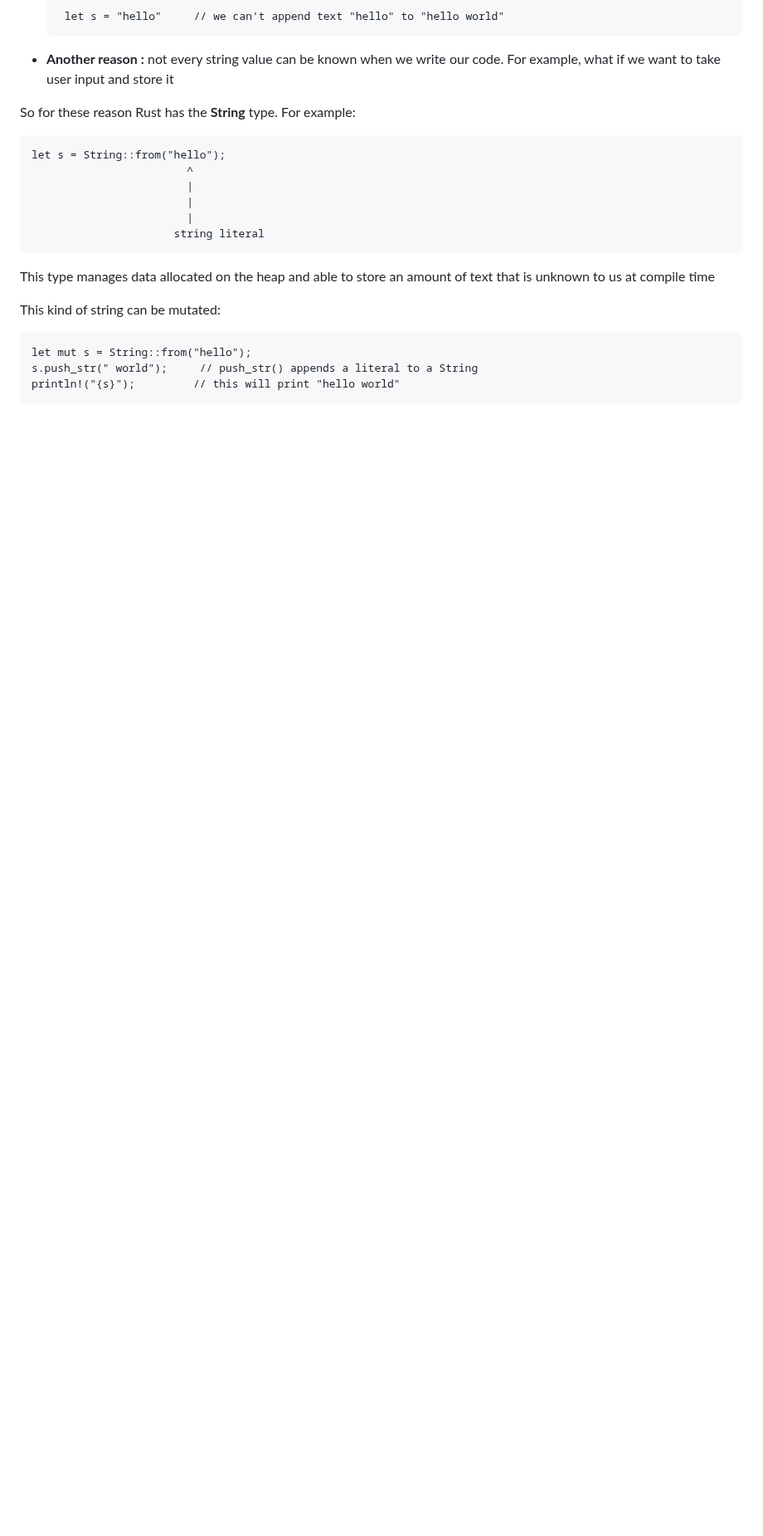
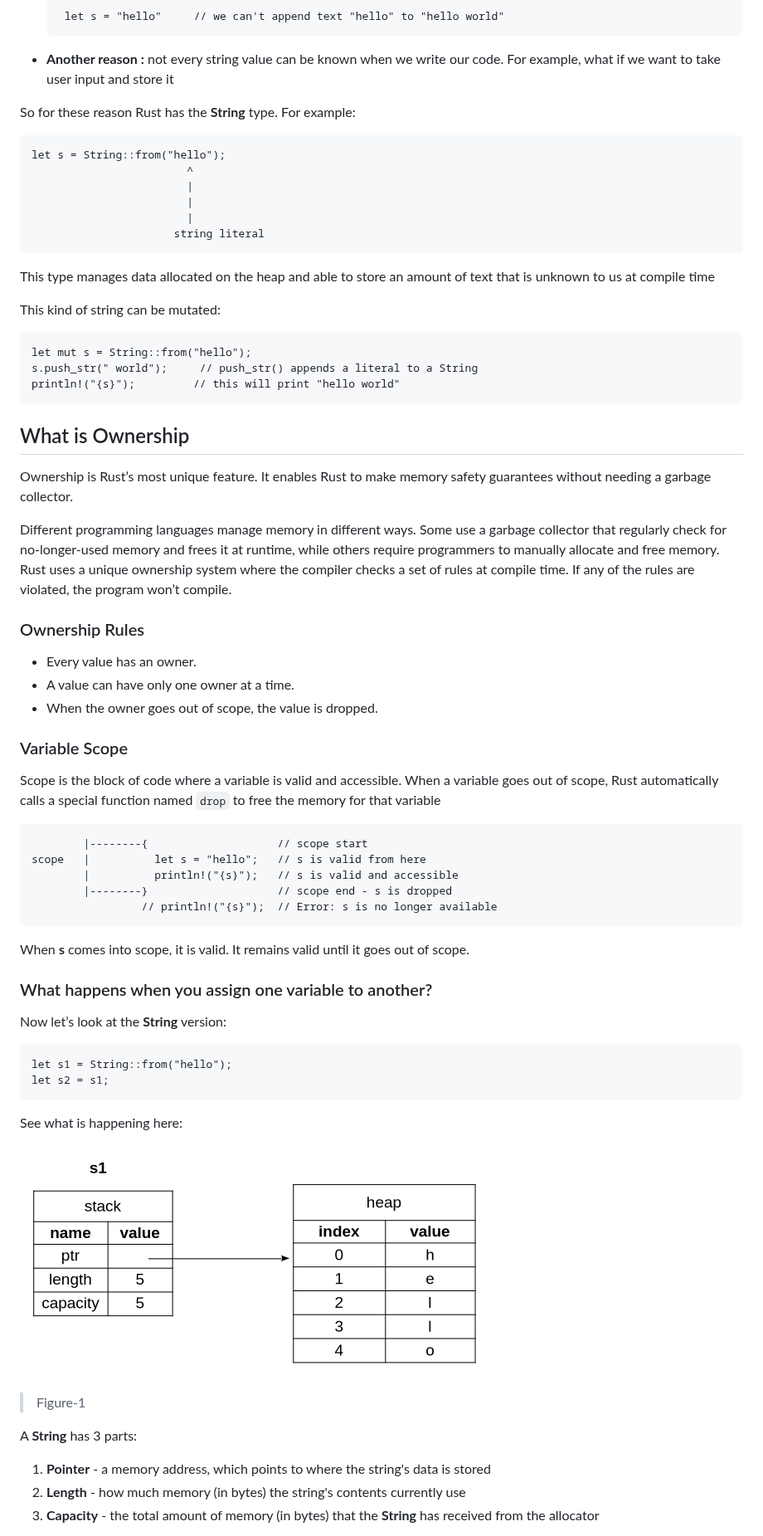
Before and after one commit to dipakongit/rust-programming-tutorial, a Markdown page: 2. Ownership/02-Ownership.md, the part around one of its changes. Shown at 83% size. GitHub-like rendering; pictures changed too: 2. Ownership/images/ownership-1.png (added); blank space fills up the shorter version.

Commit message:
ownership going on...

````diff
--- a/2. Ownership/02-Ownership.md
+++ b/2. Ownership/02-Ownership.md
@@ -103,3 +81,41 @@ let mut s = String::from("hello");
 s.push_str(" world");     // push_str() appends a literal to a String
 println!("{s}");         // this will print "hello world"
 ```
+
+## What is Ownership
+Ownership is Rust’s most unique feature. It enables Rust to make memory safety guarantees without needing a garbage collector.
+
+Different programming languages manage memory in different ways. Some use a garbage collector that regularly check for no-longer-used memory and frees it at runtime, while others require programmers to manually allocate and free memory. Rust uses a unique ownership system where the compiler checks a set of rules at compile time. If any of the rules are violated, the program won’t compile.
+
+### Ownership Rules
+* Every value has an owner.
+* A value can have only one owner at a time.
+* When the owner goes out of scope, the value is dropped.
+
+### Variable Scope
+Scope is the block of code where a variable is valid and accessible. When a variable goes out of scope, Rust automatically calls a special function named `drop` to free the memory for that variable
+```
+        |--------{                    // scope start
+scope   |          let s = "hello";   // s is valid from here
+        |          println!("{s}");   // s is valid and accessible
+        |--------}                    // scope end - s is dropped
+                 // println!("{s}");  // Error: s is no longer available
+```
+When **s** comes into scope, it is valid. It remains valid until it goes out of scope.
+
+### What happens when you assign one variable to another?
+Now let’s look at the **String** version:
+```
+let s1 = String::from("hello");
+let s2 = s1;
+```
+See what is happening here:
+
+![](images/ownership-1.png)
+> Figure-1
+
+A **String** has 3 parts:
+1) **Pointer** - a memory address, which points to where the string's data is stored
+2) **Length** - how much memory (in bytes) the string's contents currently use
+3) **Capacity** - the total amount of memory (in bytes) that the **String** has received from the allocator
+
````
Also changed, not shown: other parts of 2. Ownership/02-Ownership.md (+10 -22 lines), 2. Ownership/images/ownership-2.png (added).
